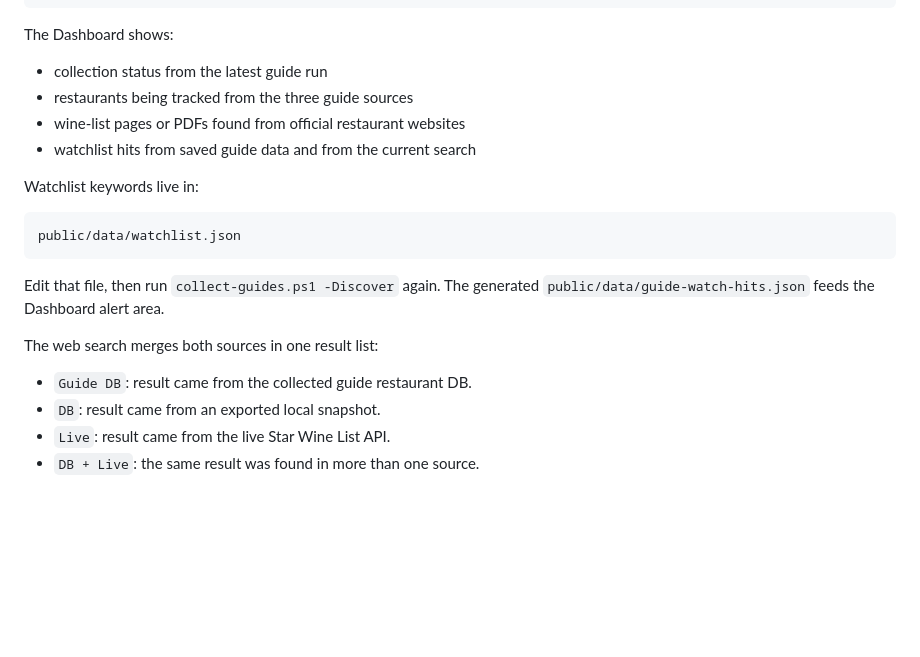
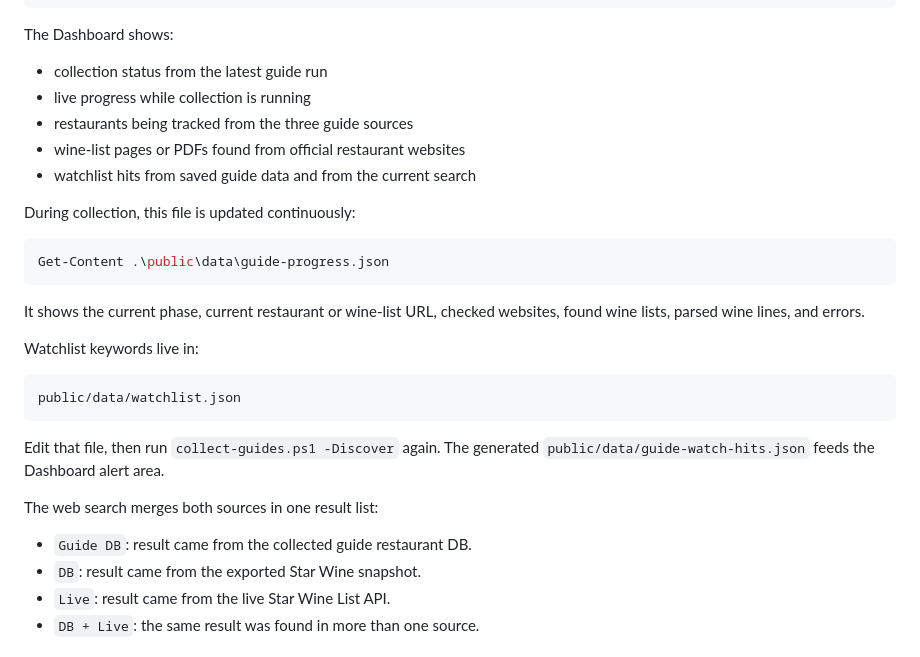
Before and after one commit to sungjoo-XCENA/whereiskelley, a Markdown page: README.md, the part around the change. GitHub-like rendering; blank space fills up the shorter version.

Commit message:
Document guide collection progress monitoring

````diff
--- a/README.md
+++ b/README.md
@@ -42,9 +42,18 @@ powershell -ExecutionPolicy Bypass -File .\scripts\install-weekly-task.ps1
 The Dashboard shows:
 
 - collection status from the latest guide run
+- live progress while collection is running
 - restaurants being tracked from the three guide sources
 - wine-list pages or PDFs found from official restaurant websites
 - watchlist hits from saved guide data and from the current search
+
+During collection, this file is updated continuously:
+
+```powershell
+Get-Content .\public\data\guide-progress.json
+```
+
+It shows the current phase, current restaurant or wine-list URL, checked websites, found wine lists, parsed wine lines, and errors.
 
 Watchlist keywords live in:
 
@@ -57,7 +66,7 @@ Edit that file, then run `collect-guides.ps1 -Discover` again. The generated `pu
 The web search merges both sources in one result list:
 
 - `Guide DB`: result came from the collected guide restaurant DB.
-- `DB`: result came from an exported local snapshot.
+- `DB`: result came from the exported Star Wine snapshot.
 - `Live`: result came from the live Star Wine List API.
 - `DB + Live`: the same result was found in more than one source.
 
````
